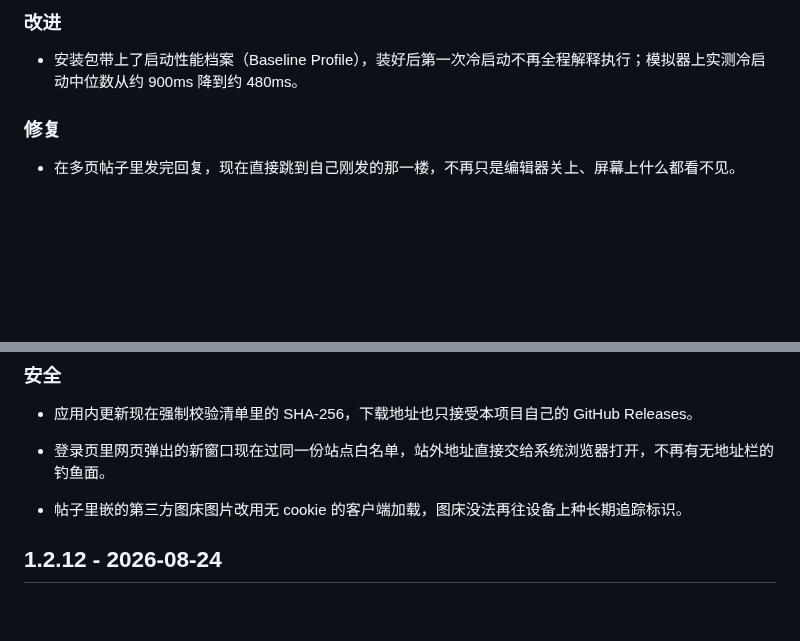
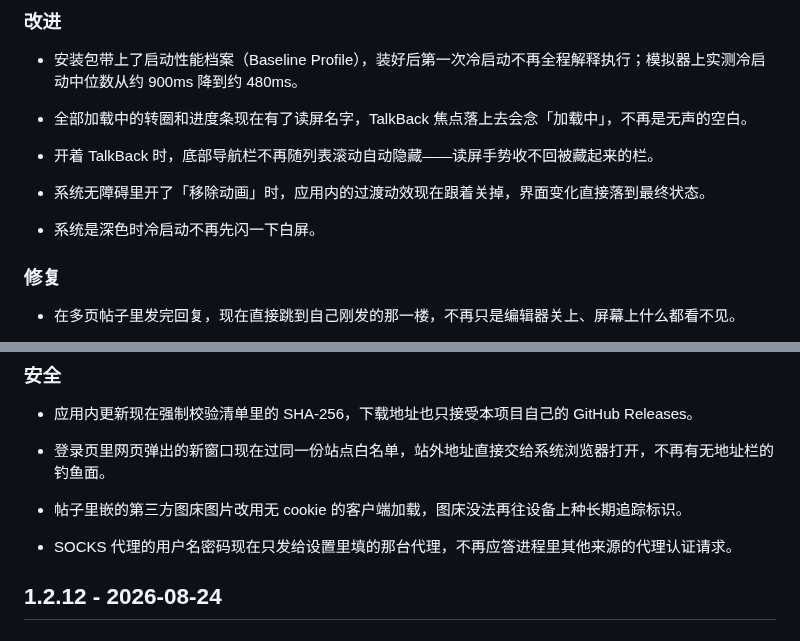
Before and after one commit to 5151561/nodyssey, a Markdown page: CHANGELOG.md, 2 parts joined by grey strips. Drawn GitHub-style; blank space fills up the shorter version.

Commit message:
CHANGELOG：补记本轮 P3 清扫的用户可见条目

```diff
--- a/CHANGELOG.md
+++ b/CHANGELOG.md
@@ -7,6 +7,14 @@
 ### 改进
 
 - 安装包带上了启动性能档案（Baseline Profile），装好后第一次冷启动不再全程解释执行；模拟器上实测冷启动中位数从约 900ms 降到约 480ms。
+
+- 全部加载中的转圈和进度条现在有了读屏名字，TalkBack 焦点落上去会念「加载中」，不再是无声的空白。
+
+- 开着 TalkBack 时，底部导航栏不再随列表滚动自动隐藏——读屏手势收不回被藏起来的栏。
+
+- 系统无障碍里开了「移除动画」时，应用内的过渡动效现在跟着关掉，界面变化直接落到最终状态。
+
+- 系统是深色时冷启动不再先闪一下白屏。
 
 ### 修复
 
@@ -33,6 +41,8 @@
 - 登录页里网页弹出的新窗口现在过同一份站点白名单，站外地址直接交给系统浏览器打开，不再有无地址栏的钓鱼面。
 
 - 帖子里嵌的第三方图床图片改用无 cookie 的客户端加载，图床没法再往设备上种长期追踪标识。
+
+- SOCKS 代理的用户名密码现在只发给设置里填的那台代理，不再应答进程里其他来源的代理认证请求。
 
 ## 1.2.12 - 2026-08-24
 
```
